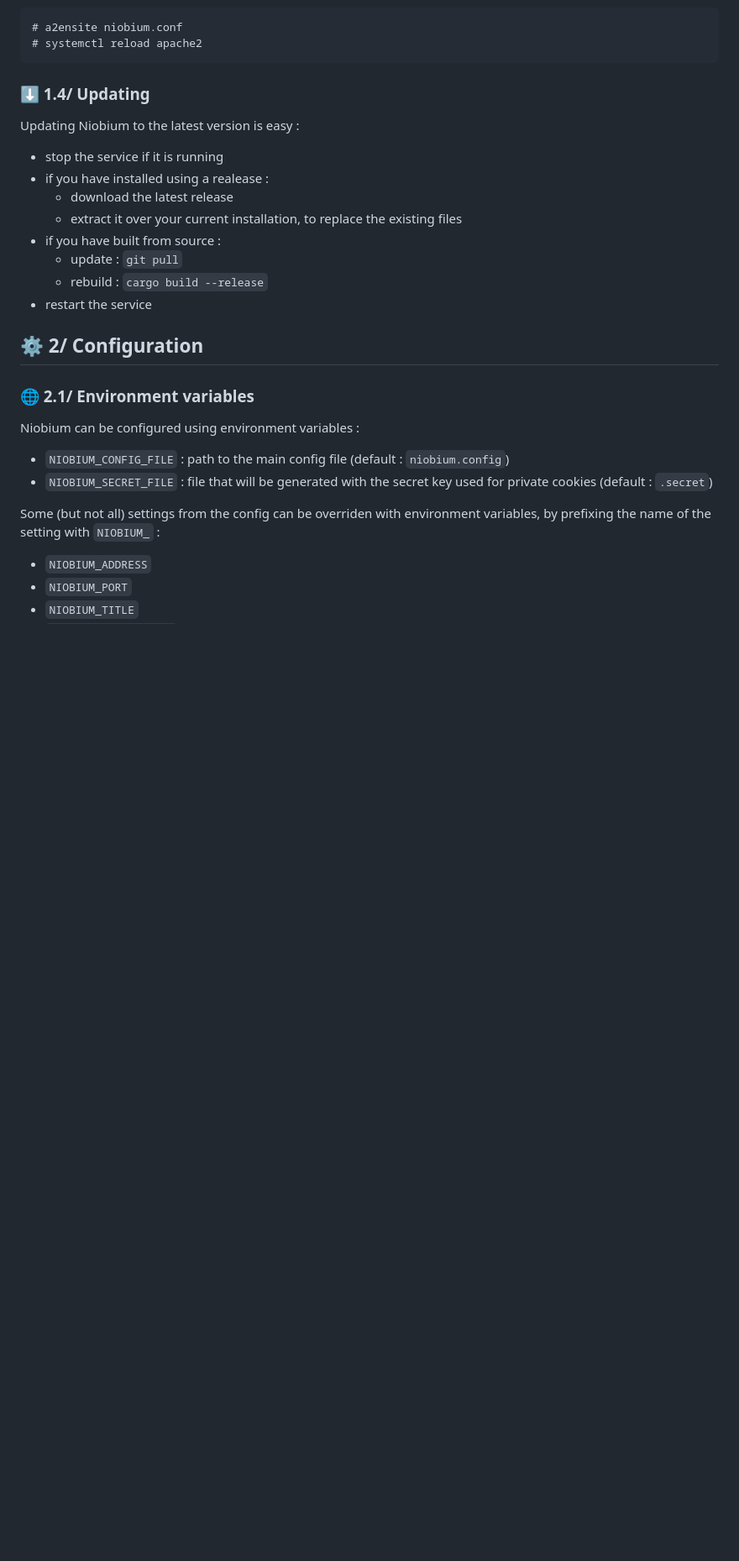
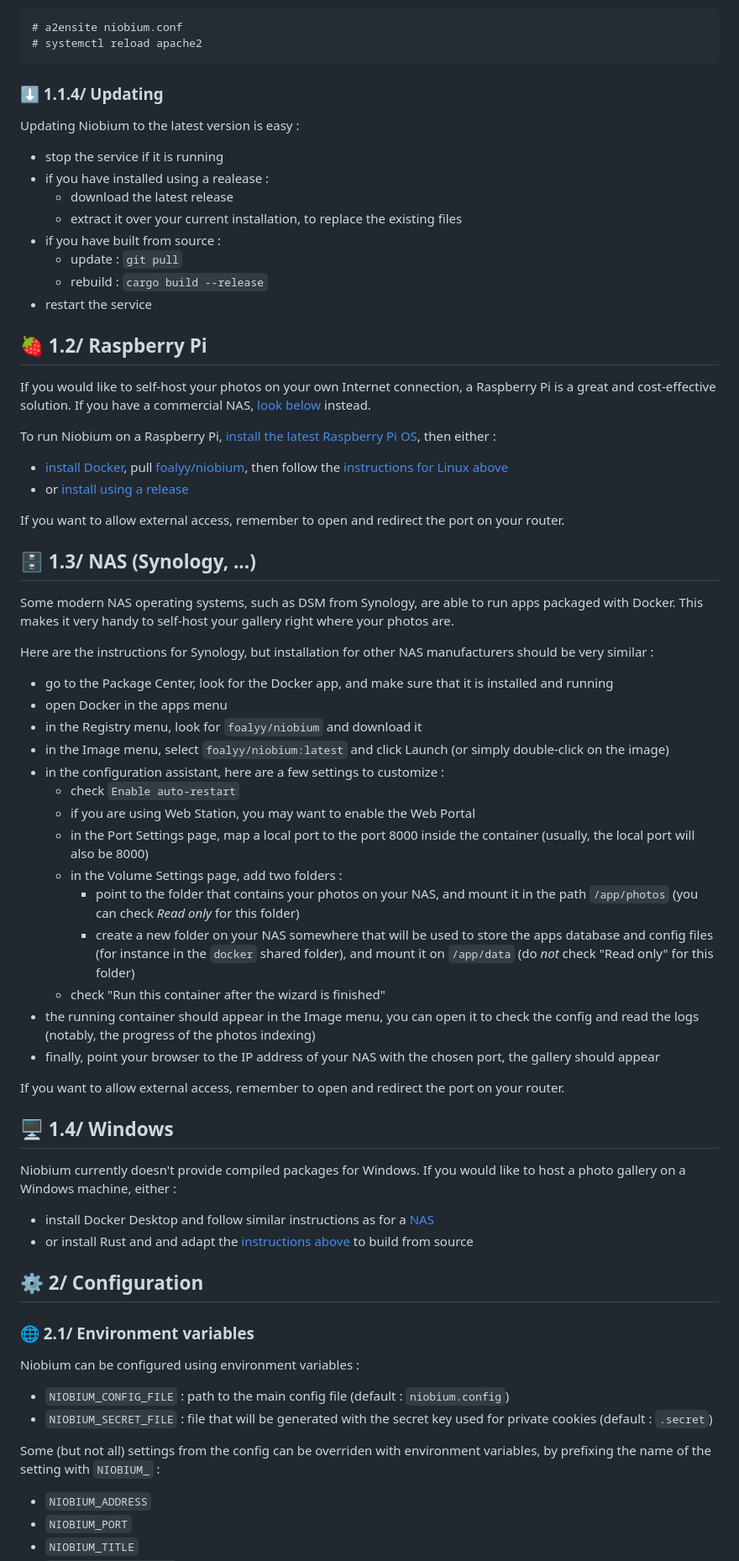
Before and after one commit to Foalyy/niobium, a Markdown page: README.md, the part around the change printed below. Shown: that part at 84% size. Drawn GitHub-style; blank space fills up the shorter version.

Commit message:
Updated README with instructions for ARM-based devices

````diff
--- a/README.md
+++ b/README.md
@@ -227,7 +234,7 @@ Enable and start the virtualhost :
 ```
 
 
-### :arrow_down: 1.4/ Updating
+### :arrow_down: 1.1.4/ Updating
 
 Updating Niobium to the latest version is easy :
 - stop the service if it is running
@@ -238,6 +245,50 @@ Updating Niobium to the latest version is easy :
   - update : `git pull`
   - rebuild : `cargo build --release`
 - restart the service
+
+
+## :strawberry: 1.2/ Raspberry Pi
+
+If you would like to self-host your photos on your own Internet connection, a Raspberry Pi is a great and cost-effective solution. If you have a commercial NAS, [look below](#file_cabinet-13-nas-synology) instead.
+
+To run Niobium on a Raspberry Pi, [install the latest Raspberry Pi OS](https://www.raspberrypi.com/documentation/computers/getting-started.html#install-an-operating-system), then either :
+
+- [install Docker](https://docs.docker.com/engine/install/debian/), pull [foalyy/niobium](https://hub.docker.com/r/foalyy/niobium), then follow the [instructions for Linux above](#ship-111-option-a-install-with-docker)
+- or [install using a release](#package-111-option-b-install-using-a-release)
+
+If you want to allow external access, remember to open and redirect the port on your router.
+
+
+## :file_cabinet: 1.3/ NAS (Synology, ...)
+
+Some modern NAS operating systems, such as DSM from Synology, are able to run apps packaged with Docker. This makes it very handy to self-host your gallery right where your photos are.
+
+Here are the instructions for Synology, but installation for other NAS manufacturers should be very similar :
+
+- go to the Package Center, look for the Docker app, and make sure that it is installed and running
+- open Docker in the apps menu
+- in the Registry menu, look for `foalyy/niobium` and download it
+- in the Image menu, select `foalyy/niobium:latest` and click Launch (or simply double-click on the image)
+- in the configuration assistant, here are a few settings to customize :
+  - check `Enable auto-restart`
+  - if you are using Web Station, you may want to enable the Web Portal
+  - in the Port Settings page, map a local port to the port 8000 inside the container (usually, the local port will also be 8000)
+  - in the Volume Settings page, add two folders :
+    - point to the folder that contains your photos on your NAS, and mount it in the path `/app/photos` (you can check _Read only_ for this folder)
+    - create a new folder on your NAS somewhere that will be used to store the apps database and config files (for instance in the `docker` shared folder), and mount it on `/app/data` (do *not* check "Read only" for this folder)
+  - check "Run this container after the wizard is finished"
+- the running container should appear in the Image menu, you can open it to check the config and read the logs (notably, the progress of the photos indexing)
+- finally, point your browser to the IP address of your NAS with the chosen port, the gallery should appear
+
+If you want to allow external access, remember to open and redirect the port on your router.
+
+
+## :desktop_computer: 1.4/ Windows
+
+Niobium currently doesn't provide compiled packages for Windows. If you would like to host a photo gallery on a Windows machine, either :
+
+- install Docker Desktop and follow similar instructions as for a [NAS](#file_cabinet-13-nas-synology)
+- or install Rust and and adapt the [instructions above](#wrench-111-option-c-build-from-source) to build from source
 
 
 ## :gear: 2/ Configuration
````
Also changed, not shown: other parts of README.md (+21 -14 lines).
